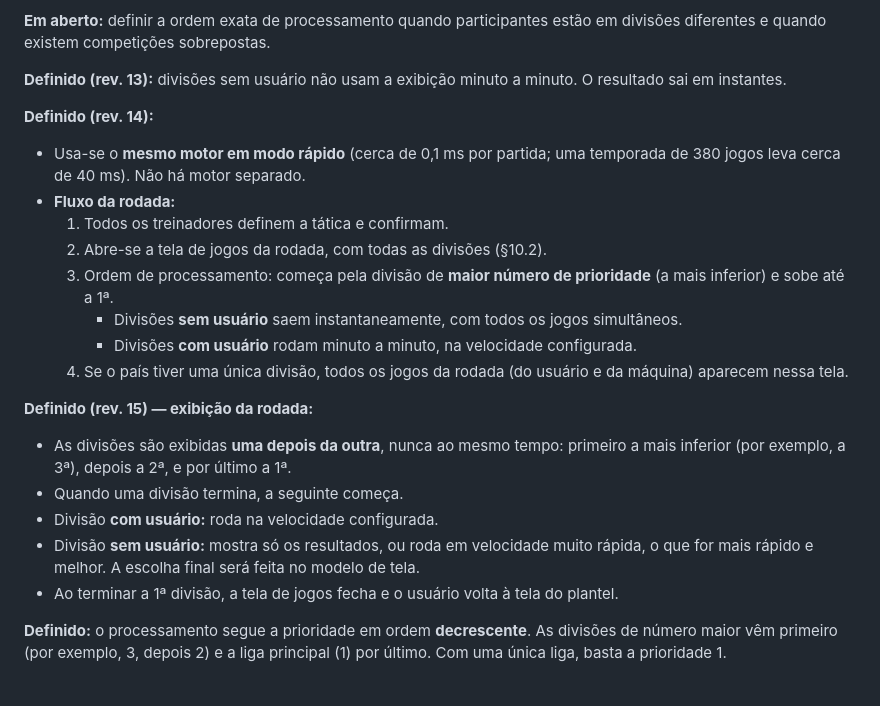
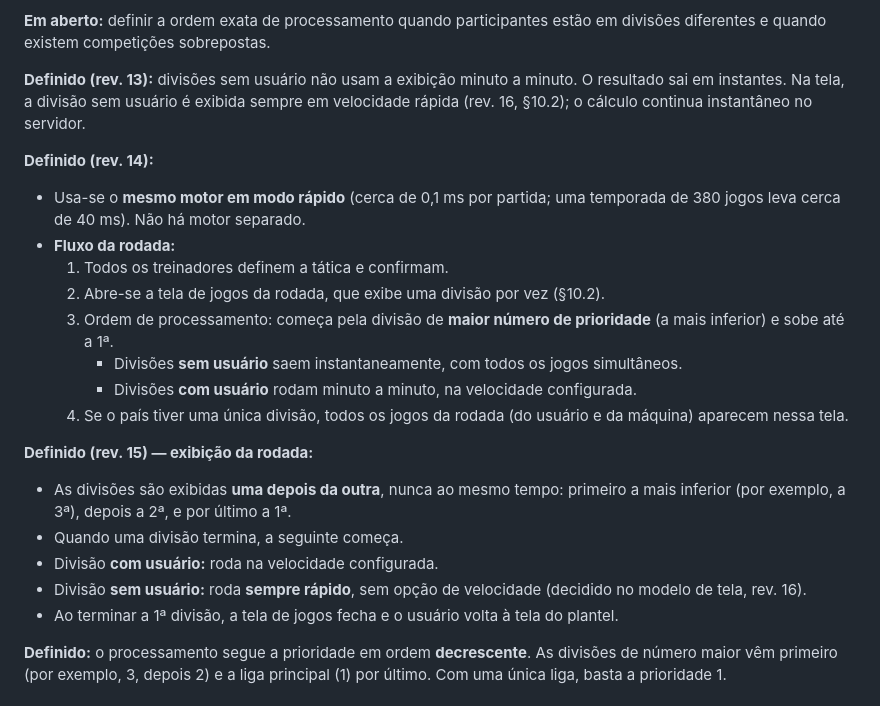
Before and after one commit to gerlingabriel/managerFoot, a Markdown page: SPEC.md, the part around one of its changes. GitHub-like rendering.

```diff
--- a/SPEC.md
+++ b/SPEC.md
@@ -1152,13 +1201,15 @@ sobrepostas.
 
 **Definido (rev. 13):** divisões sem usuário não usam a exibição minuto a
 minuto. O resultado sai em instantes.
+Na tela, a divisão sem usuário é exibida sempre em velocidade rápida
+(rev. 16, §10.2); o cálculo continua instantâneo no servidor.
 
 **Definido (rev. 14):**
 - Usa-se o **mesmo motor em modo rápido** (cerca de 0,1 ms por partida;
   uma temporada de 380 jogos leva cerca de 40 ms). Não há motor separado.
 - **Fluxo da rodada:**
   1. Todos os treinadores definem a tática e confirmam.
-  2. Abre-se a tela de jogos da rodada, com todas as divisões (§10.2).
+  2. Abre-se a tela de jogos da rodada, que exibe uma divisão por vez (§10.2).
   3. Ordem de processamento: começa pela divisão de **maior número de
      prioridade** (a mais inferior) e sobe até a 1ª.
      - Divisões **sem usuário** saem instantaneamente, com todos os jogos
@@ -1174,9 +1225,8 @@ minuto. O resultado sai em instantes.
   a 1ª.
 - Quando uma divisão termina, a seguinte começa.
 - Divisão **com usuário:** roda na velocidade configurada.
-- Divisão **sem usuário:** mostra só os resultados, ou roda em velocidade
-  muito rápida, o que for mais rápido e melhor. A escolha final será feita
-  no modelo de tela.
+- Divisão **sem usuário:** roda **sempre rápido**, sem opção de
+  velocidade (decidido no modelo de tela, rev. 16).
 - Ao terminar a 1ª divisão, a tela de jogos fecha e o usuário volta à tela
   do plantel.
 
```
Also changed, not shown: other parts of SPEC.md (+54 -5 lines).
